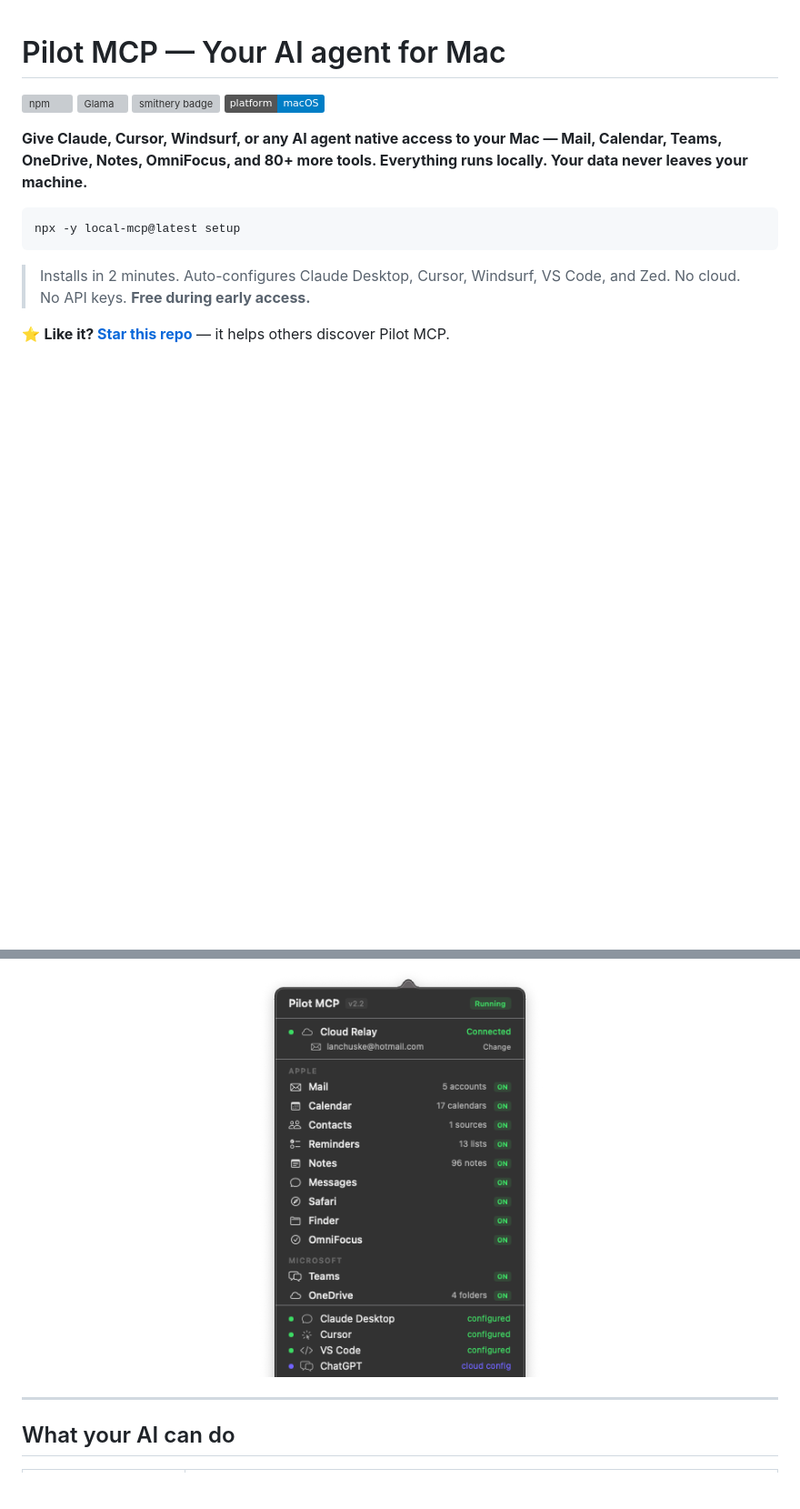
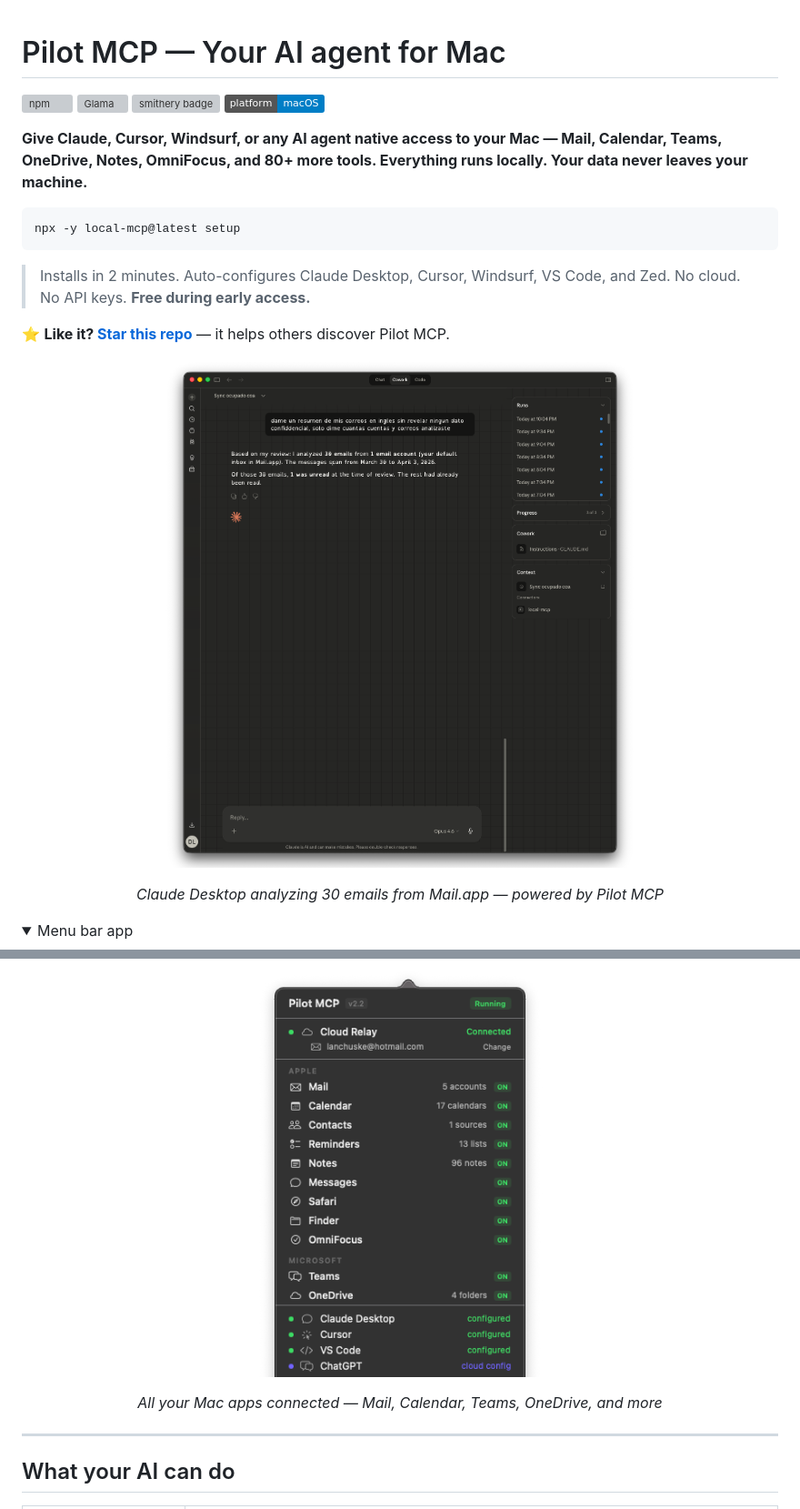
Before and after one commit to lanchuske/local-mcp-releases, a Markdown page: README.md, 2 parts joined by grey strips. Shown at 91% size. GitHub-like rendering; pictures changed too: assets/claude-email.png (added); folded sections open; badges without logos; blank space fills up the shorter version; grey boxes are pictures that could not be loaded.

Commit message:
Add Claude Desktop screenshot showing email analysis
Co-Authored-By: Claude Opus 4.6 (1M context) <noreply@anthropic.com>

```diff
--- a/README.md
+++ b/README.md
@@ -16,8 +16,17 @@ npx -y local-mcp@latest setup
 ⭐ **Like it? [Star this repo](https://github.com/lanchuske/local-mcp-releases)** — it helps others discover Pilot MCP.
 
 <p align="center">
+  <img src="assets/claude-email.png" alt="Claude Desktop analyzing emails with Pilot MCP" width="700">
+</p>
+<p align="center"><em>Claude Desktop analyzing 30 emails from Mail.app — powered by Pilot MCP</em></p>
+
+<details>
+<summary>Menu bar app</summary>
+<p align="center">
   <img src="assets/tray-app.png" alt="Pilot MCP menu bar app" width="340">
 </p>
+<p align="center"><em>All your Mac apps connected — Mail, Calendar, Teams, OneDrive, and more</em></p>
+</details>
 
 ---
 
```
